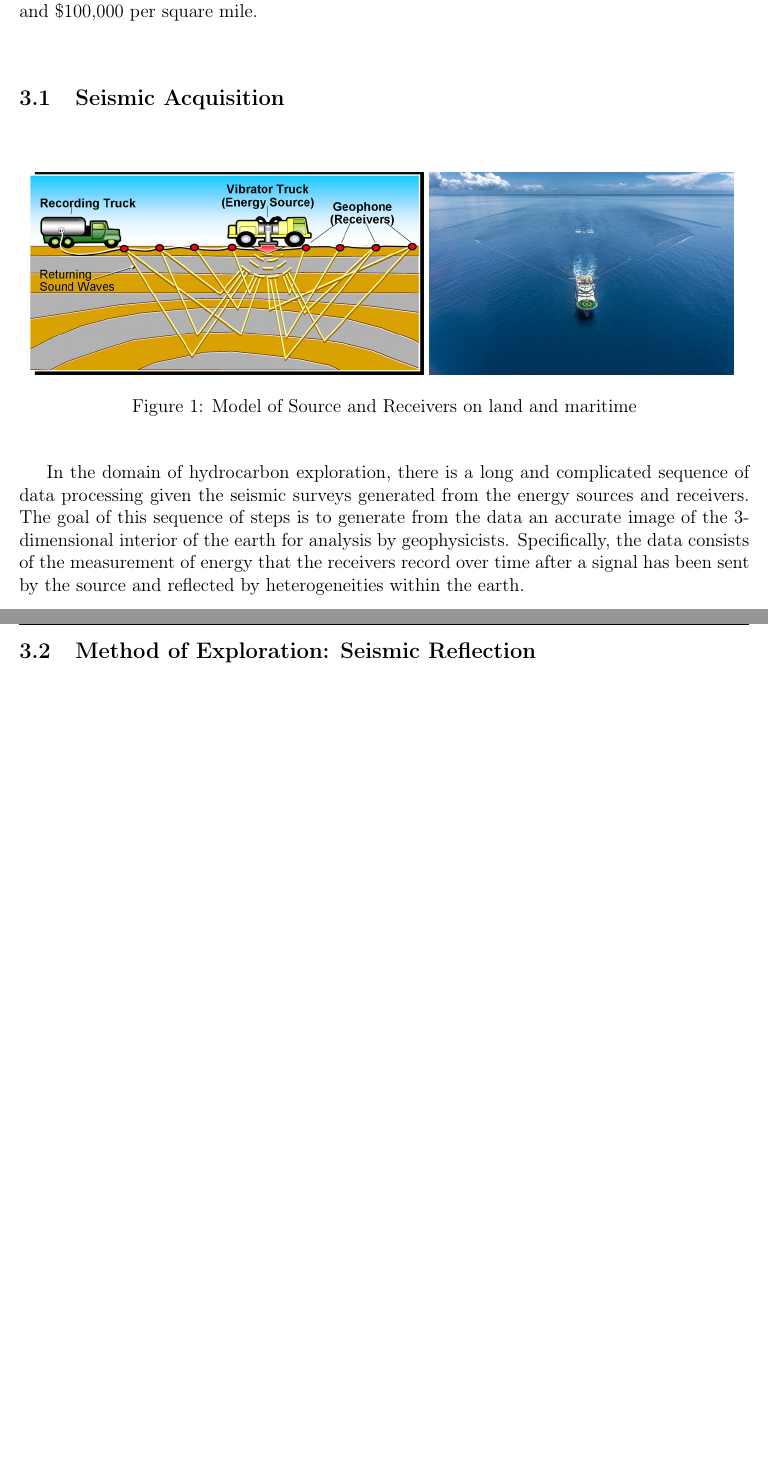
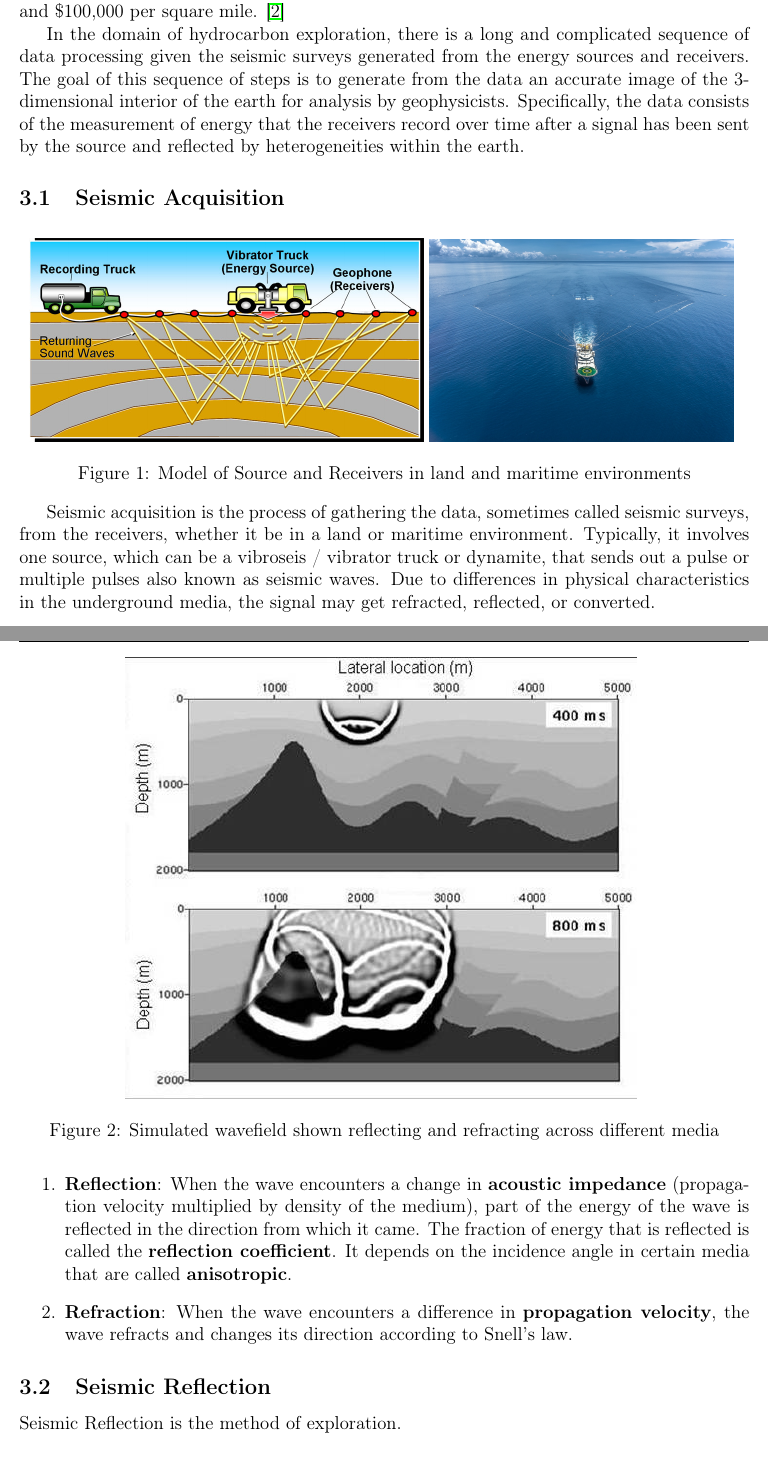
Before and after one commit to AndrewWang996/Rapport-du-Stage, a LaTeX document (main.tex, which reads TexSections/Petroleum-Exploration.tex): two parts of pages 11 and 12 of 29, joined at a grey line, cut so that both start at the same text, the shorter picture padded with empty space. Compiled offline with pdfLaTeX.

Commit message:
edited Context

```diff
--- a/TexSections/Petroleum-Exploration.tex
+++ b/TexSections/Petroleum-Exploration.tex
@@ -3,7 +3,9 @@
 
 The processes of Reverse Time Migration and solving forward problems in creating images of the underground is primarily used in the field of hydrocarbon exploration. This relatively recent field has its origins in the 1900's, but most of the major oil pockets have already been discovered and now the job of hydrocarbon exploration becomes more difficult and necessary in underground zones that are smaller and harder to image. Add to this the difficulties of the often mountainous or forest-heavy terrain above the surface, and we can see that the hydrocarbon exploration is an increasingly complicated field in both the geophysical and mathematical domains.
 
-The cost of discovering a barrel has skyrocketed more than three-fold over the last decade due to these increasingly inhospitable environmental conditions and a fairly constant reduction of existing reserves at $5-15\%$ per year \cite{hydrocarbonExplorationCosts}. In addition, political risks associated with the discovery and drilling of new oil wells have been escalating. For example, the USA, Russia, Canada, Denmark, Iceland, and Norway have competing claims over the Arctic Circle where approximately a fifth of the world's recoverable oil is contained. Although Uganda has more than 2 billion barrels of oil, necessary negotiations between the government and oil companies have been slow. In 2009, 3D seismic surveys cost on average between \$40,000 and \$100,000 per square mile.
+The cost of discovering a barrel has skyrocketed more than three-fold over the last decade due to these increasingly inhospitable environmental conditions and a fairly constant reduction of existing reserves at $5-15\%$ per year \cite{hydrocarbonExplorationCosts}. In addition, political risks associated with the discovery and drilling of new oil wells have been escalating. For example, the USA, Russia, Canada, Denmark, Iceland, and Norway have competing claims over the Arctic Circle where approximately a fifth of the world's recoverable oil is contained. Although Uganda has more than 2 billion barrels of oil, necessary negotiations between the government and oil companies have been slow. In 2009, 3D seismic surveys cost on average between \$40,000 and \$100,000 per square mile. \cite{hydrocarbonExplorationCosts}
+
+In the domain of hydrocarbon exploration, there is a long and complicated sequence of data processing given the seismic surveys generated from the energy sources and receivers. The goal of this sequence of steps is to generate from the data an accurate image of the 3-dimensional interior of the earth for analysis by geophysicists. Specifically, the data consists of the measurement of energy that the receivers record over time after a signal has been sent by the source and reflected by heterogeneities within the earth.
 
 \subsection{Seismic Acquisition}
 
@@ -11,17 +13,33 @@ The cost of discovering a barrel has skyrocketed more than three-fold over the l
 	\centering
 	\includegraphics[width=0.39\textheight]{Images/SeismicChes5.jpg}
 	\includegraphics[width=0.3\textheight]{Images/2562_geo_coral_large.jpg}
-	\caption{Model of Source and Receivers on land and maritime}
-	\label{fig:Sesmic-Acquisition}
+	\caption{Model of Source and Receivers in land and maritime environments}
+	\label{fig:Seismic-Acquisition}
 \end{figure}
 
-In the domain of hydrocarbon exploration, there is a long and complicated sequence of data processing given the seismic surveys generated from the energy sources and receivers. The goal of this sequence of steps is to generate from the data an accurate image of the 3-dimensional interior of the earth for analysis by geophysicists. Specifically, the data consists of the measurement of energy that the receivers record over time after a signal has been sent by the source and reflected by heterogeneities within the earth.
+Seismic acquisition is the process of gathering the data, sometimes called seismic surveys, from the receivers, whether it be in a land or maritime environment. Typically, it involves one source, which can be a vibroseis / vibrator truck or dynamite, that sends out a pulse or multiple pulses also known as seismic waves. Due to differences in physical characteristics in the underground media, the signal may get refracted, reflected, or converted.
 
-\subsection{Method of Exploration: Seismic Reflection}
+\begin{figure}[ht]
+	\centering
+	\includegraphics[width=0.7\textwidth]{Images/reflectionrefraction.jpg}
+	\caption{Simulated wavefield shown reflecting and refracting across different media}
+	\label{fig:Wavefield-Reflection-And-Refraction}
+\end{figure}
 
+\begin{enumerate}
+	\item
+	\textbf{Reflection}: When the wave encounters a change in \textbf{acoustic impedance} (propagation velocity multiplied by density of the medium), part of the energy of the wave is reflected in the direction from which it came. The fraction of energy that is reflected is called the \textbf{reflection coefficient}. It depends on the incidence angle in certain media that are called \textbf{anisotropic}.
+	\item
+	\textbf{Refraction}: When the wave encounters a difference in \textbf{propagation velocity}, the wave refracts and changes its direction according to Snell's law.
+\end{enumerate}
+
+\subsection{Seismic Reflection}
+
+Seismic Reflection is the method of exploration.
 
 \subsection{Processing the data}
 
+Processing the data consists.
 
 \subsection{Seismic Waves}
 
```
Also changed, not shown: Images/reflectionrefraction.jpg (added).
